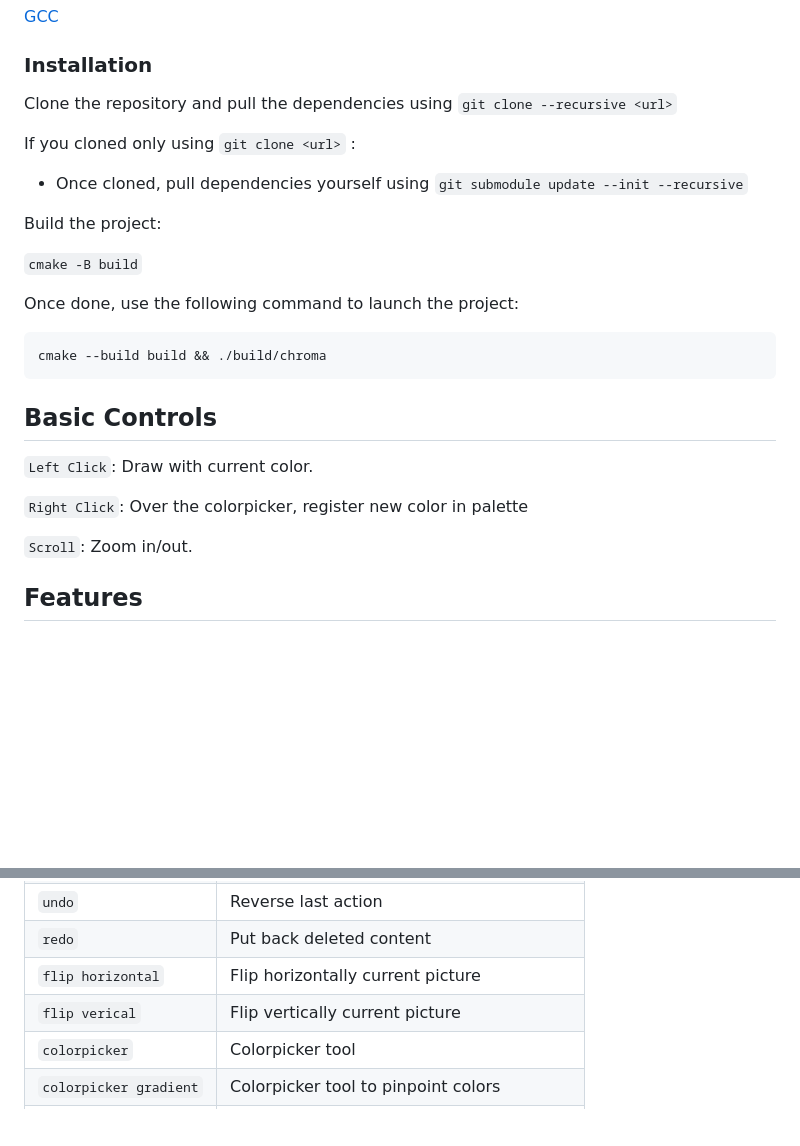
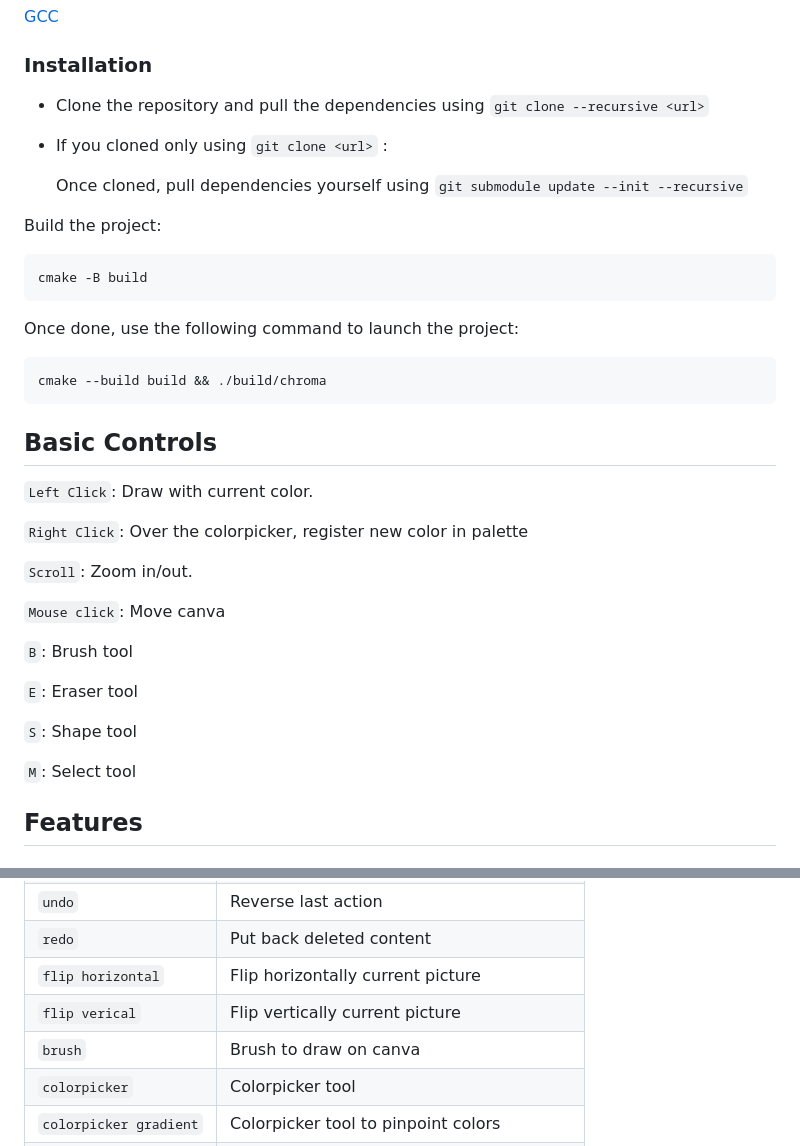
Before and after one commit to Agakitsune/Chroma, a Markdown page: README.md, 2 parts joined by grey strips. GitHub-like rendering; blank space fills up the shorter version.

Commit message:
Revise README for installation and tool commands
Updated installation instructions and added new commands.

````diff
--- a/README.md
+++ b/README.md
@@ -23,15 +23,17 @@ Chroma aim to provide an easy-to-use and ready-to-go with most useful features f
 
 ### Installation
 
-Clone the repository and pull the dependencies using ```git clone --recursive <url>```
+- Clone the repository and pull the dependencies using ```git clone --recursive <url>```
 
-If you cloned only using ```git clone <url>``` :
+- If you cloned only using ```git clone <url>``` :
 
-- Once cloned, pull dependencies yourself using ```git submodule update --init --recursive```
+    Once cloned, pull dependencies yourself using ```git submodule update --init --recursive```
 
 Build the project:
 
-```cmake -B build```
+```bash
+cmake -B build
+```
 
 Once done, use the following command to launch the project:
 
@@ -47,6 +49,16 @@ cmake --build build && ./build/chroma
 
 `Scroll`: Zoom in/out.
 
+`Mouse click`: Move canva
+
+`B`: Brush tool
+
+`E`: Eraser tool
+
+`S`: Shape tool
+
+`M`: Select tool
+
 ## Features
 
 ### Common Commands
@@ -61,6 +73,7 @@ cmake --build build && ./build/chroma
 | `redo`                 | Put back deleted content                       |
 | `flip horizontal`      | Flip horizontally current picture              |
 | `flip verical`         | Flip vertically current picture                |
+| `brush`                | Brush to draw on canva                         |
 | `colorpicker`          | Colorpicker tool                               |
 | `colorpicker gradient` | Colorpicker tool to pinpoint colors            |
 | `save in palette`      | Register color for later usage                 |
````
